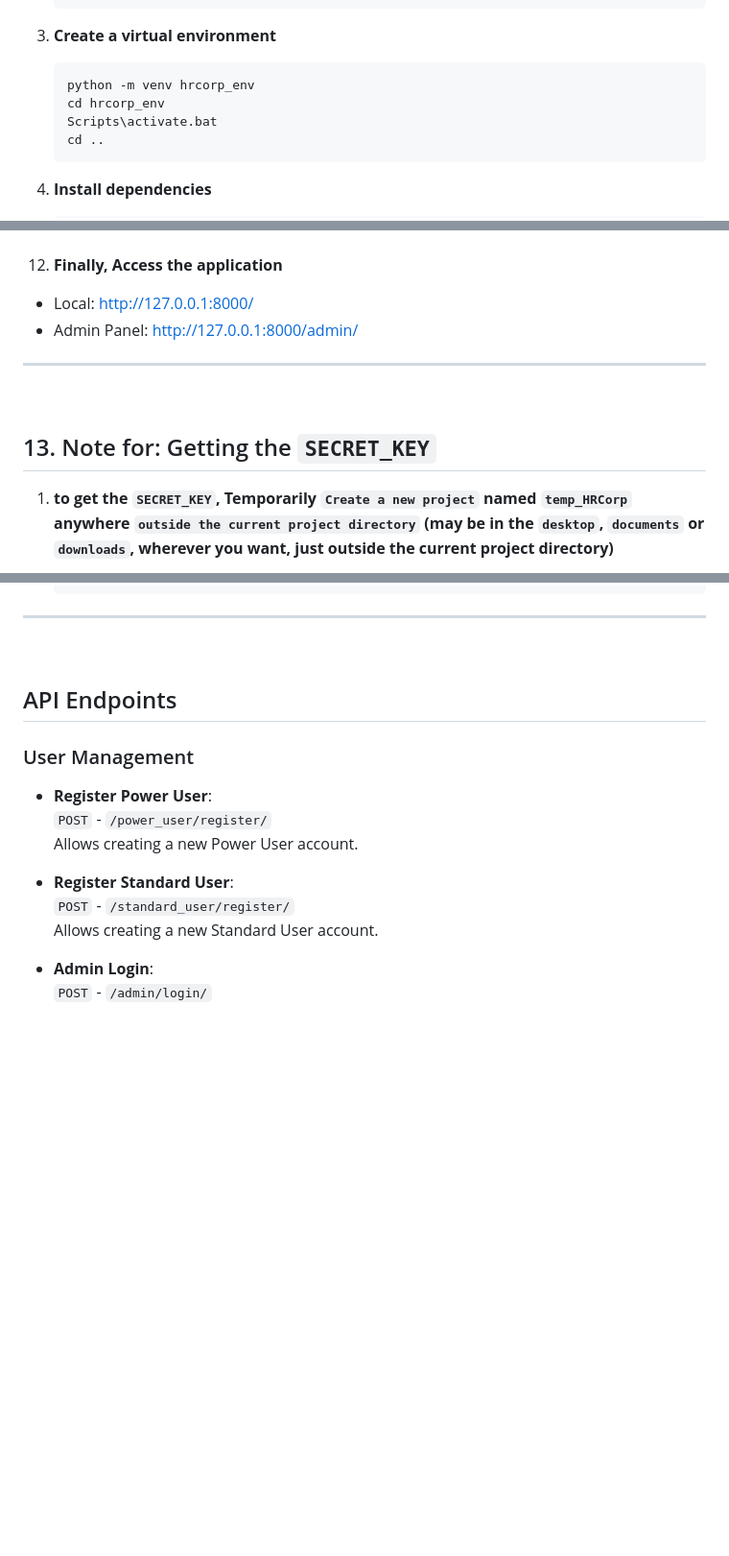
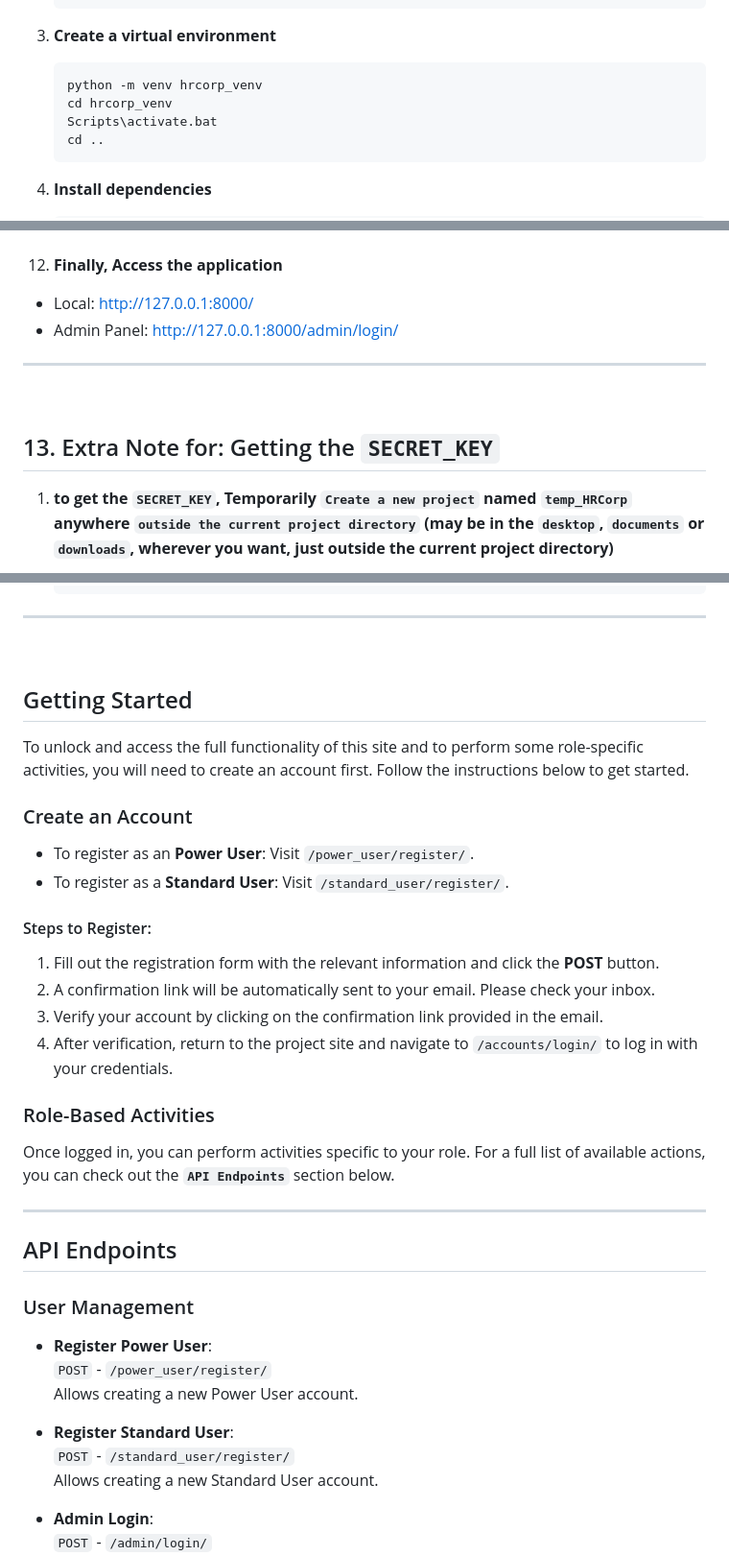
Before and after one commit to sayed8901/HRCorp_system_DRF_backend, a Markdown page: README.md, 3 parts joined by grey strips. Shown: that part at 96% size. GitHub-like rendering; blank space fills up the shorter version.

Commit message:
Getting started section added in the readme file

````diff
--- a/README.md
+++ b/README.md
@@ -174,8 +174,8 @@ whitenoise==6.7.0
 3. **Create a virtual environment**
 
    ```bash
-   python -m venv hrcorp_env
-   cd hrcorp_env
+   python -m venv hrcorp_venv
+   cd hrcorp_venv
    Scripts\activate.bat
    cd ..
    ```
@@ -250,13 +250,13 @@ python manage.py runserver
 12. **Finally, Access the application**
 
 - Local: http://127.0.0.1:8000/
-- Admin Panel: http://127.0.0.1:8000/admin/
+- Admin Panel: http://127.0.0.1:8000/admin/login/
 
 ---
 
 <br>
 
-## 13. Note for: Getting the `SECRET_KEY`
+## 13. Extra Note for: Getting the `SECRET_KEY`
 
 1. **to get the `SECRET_KEY`, Temporarily `Create a new project` named `temp_HRCorp` anywhere `outside the current project directory` (may be in the `desktop`, `documents` or `downloads`, wherever you want, just outside the current project directory)**
 
@@ -362,6 +362,28 @@ To set up email notifications for your Django application, follow these steps:
 ---
 
 <br>
+
+## Getting Started
+
+To unlock and access the full functionality of this site and to perform some role-specific activities, you will need to create an account first. Follow the instructions below to get started.
+
+### Create an Account
+
+- To register as an **Power User**: Visit `/power_user/register/`.
+- To register as a **Standard User**: Visit `/standard_user/register/`.
+
+#### Steps to Register:
+
+1. Fill out the registration form with the relevant information and click the **POST** button.
+2. A confirmation link will be automatically sent to your email. Please check your inbox.
+3. Verify your account by clicking on the confirmation link provided in the email.
+4. After verification, return to the project site and navigate to `/accounts/login/` to log in with your credentials.
+
+### Role-Based Activities
+
+Once logged in, you can perform activities specific to your role. For a full list of available actions, you can check out the **`API Endpoints`** section below.
+
+---
 
 ## API Endpoints
 
````
Also changed, not shown: other parts of README.md (+2 -2 lines).
